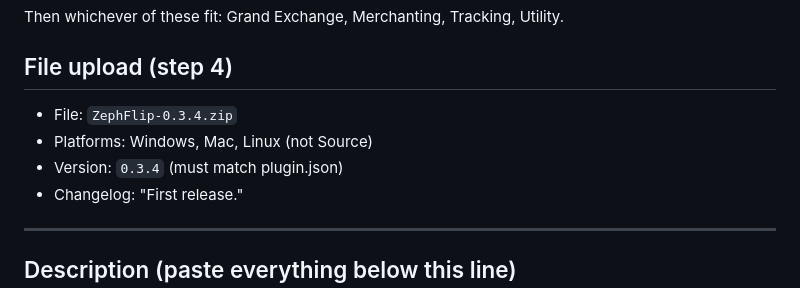
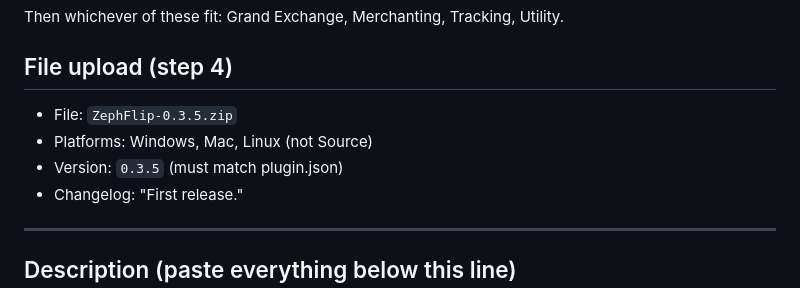
Before and after one commit to xxZephxx/zephflip-site, a Markdown page: rs3-plugin/MODIO.md, the part around the change. Drawn GitHub-style.

Commit message:
RS3 plugin: mod.io notes point at the 0.3.5 zip
Co-Authored-By: Claude Opus 5.5 <noreply@anthropic.com>
Claude-Session: https://claude.ai/code/session_01SCAMsCWffjpgEj4hK9gJrU

```diff
--- a/rs3-plugin/MODIO.md
+++ b/rs3-plugin/MODIO.md
@@ -35,9 +35,9 @@ Then whichever of these fit: Grand Exchange, Merchanting, Tracking, Utility.
 
 ## File upload (step 4)
 
-- File: `ZephFlip-0.3.4.zip`
+- File: `ZephFlip-0.3.5.zip`
 - Platforms: Windows, Mac, Linux (not Source)
-- Version: `0.3.4` (must match plugin.json)
+- Version: `0.3.5` (must match plugin.json)
 - Changelog: "First release."
 
 ---
```
